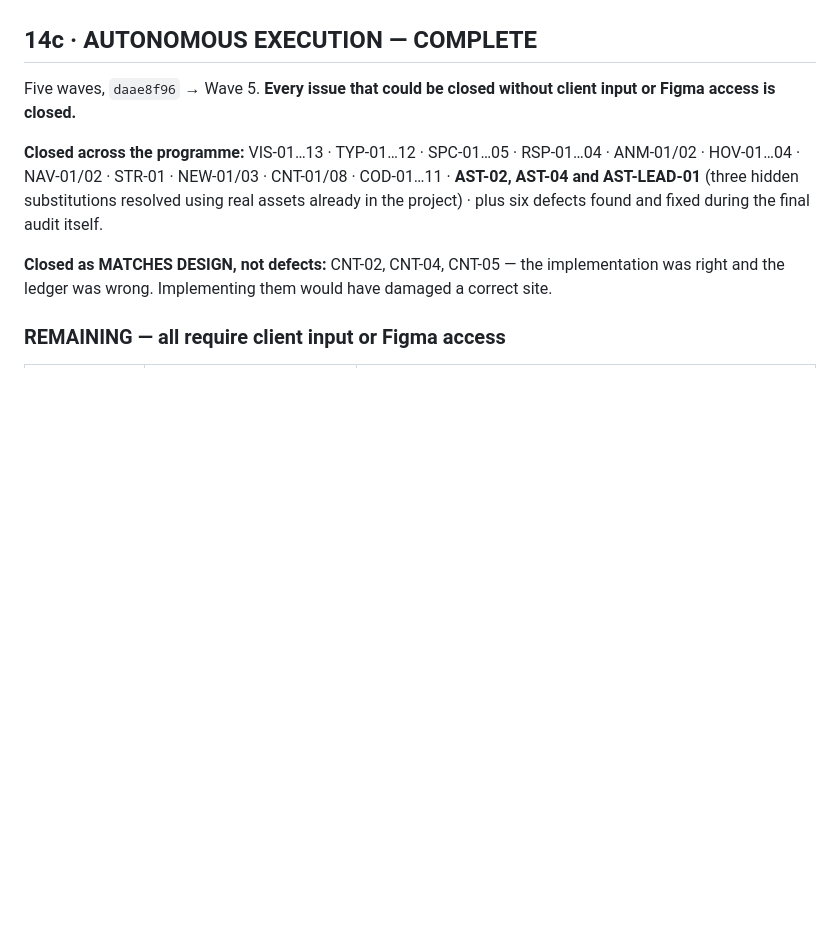
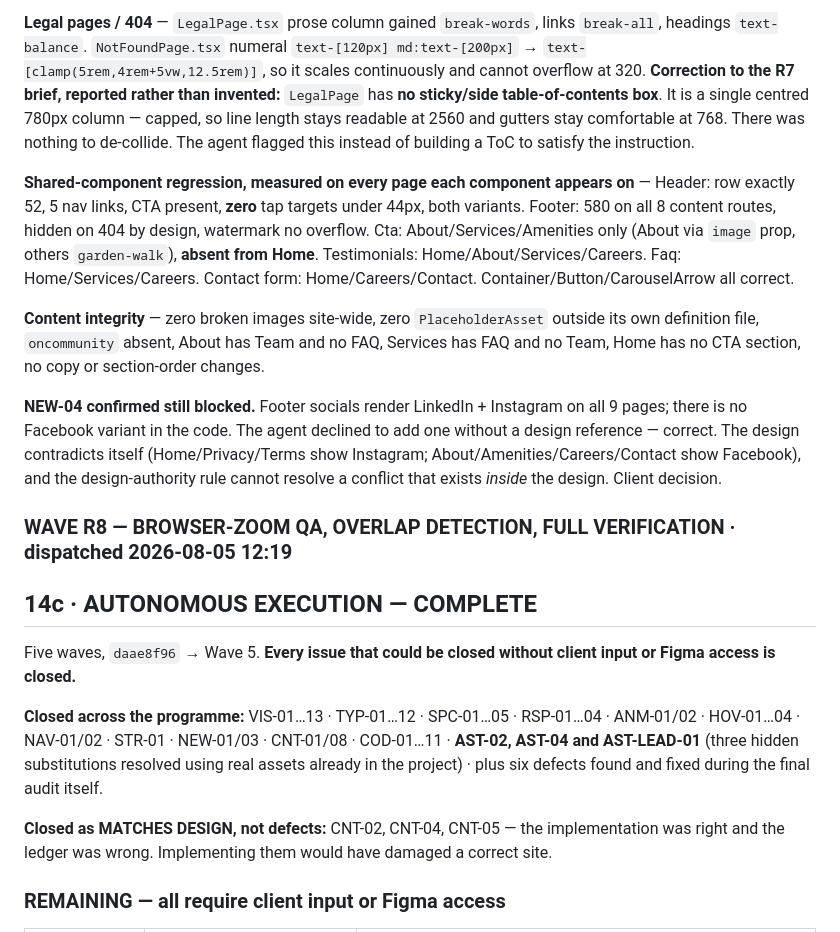
Before and after one commit to JAMA2307/project, a Markdown page: MASTER_IMPLEMENTATION_LEDGER.md, the part around one of its changes. Rendered like a GitHub page; blank space fills up the shorter version.

```diff
--- a/MASTER_IMPLEMENTATION_LEDGER.md
+++ b/MASTER_IMPLEMENTATION_LEDGER.md
@@ -522,3 +538,13 @@ Non-defect noted: `/careers` testimonial photo `clinician-resident.webp` reports
+**Legal pages / 404** — `LegalPage.tsx` prose column gained `break-words`, links `break-all`, headings `text-balance`. `NotFoundPage.tsx` numeral `text-[120px] md:text-[200px]` → `text-[clamp(5rem,4rem+5vw,12.5rem)]`, so it scales continuously and cannot overflow at 320.
+**Correction to the R7 brief, reported rather than invented:** `LegalPage` has **no sticky/side table-of-contents box**. It is a single centred 780px column — capped, so line length stays readable at 2560 and gutters stay comfortable at 768. There was nothing to de-collide. The agent flagged this instead of building a ToC to satisfy the instruction.
+
+**Shared-component regression, measured on every page each component appears on** — Header: row exactly 52, 5 nav links, CTA present, **zero** tap targets under 44px, both variants. Footer: 580 on all 8 content routes, hidden on 404 by design, watermark no overflow. Cta: About/Services/Amenities only (About via `image` prop, others `garden-walk`), **absent from Home**. Testimonials: Home/About/Services/Careers. Faq: Home/Services/Careers. Contact form: Home/Careers/Contact. Container/Button/CarouselArrow all correct.
+
+**Content integrity** — zero broken images site-wide, zero `PlaceholderAsset` outside its own definition file, `oncommunity` absent, About has Team and no FAQ, Services has FAQ and no Team, Home has no CTA section, no copy or section-order changes.
+
+**NEW-04 confirmed still blocked.** Footer socials render LinkedIn + Instagram on all 9 pages; there is no Facebook variant in the code. The agent declined to add one without a design reference — correct. The design contradicts itself (Home/Privacy/Terms show Instagram; About/Amenities/Careers/Contact show Facebook), and the design-authority rule cannot resolve a conflict that exists *inside* the design. Client decision.
+
+### WAVE R8 — BROWSER-ZOOM QA, OVERLAP DETECTION, FULL VERIFICATION · dispatched 2026-08-05 12:19
 
 ## 14c · AUTONOMOUS EXECUTION — COMPLETE
 
```
Also changed, not shown: other parts of MASTER_IMPLEMENTATION_LEDGER.md (+17 -1 lines).
